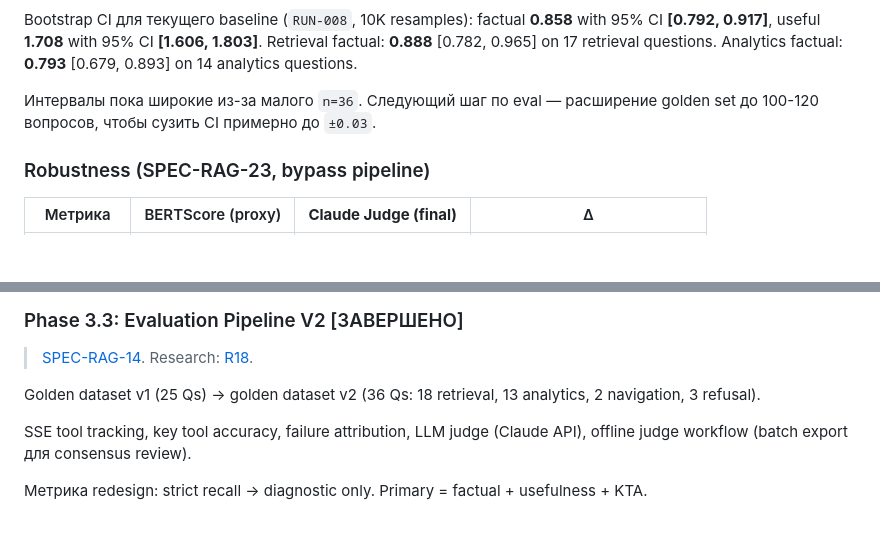
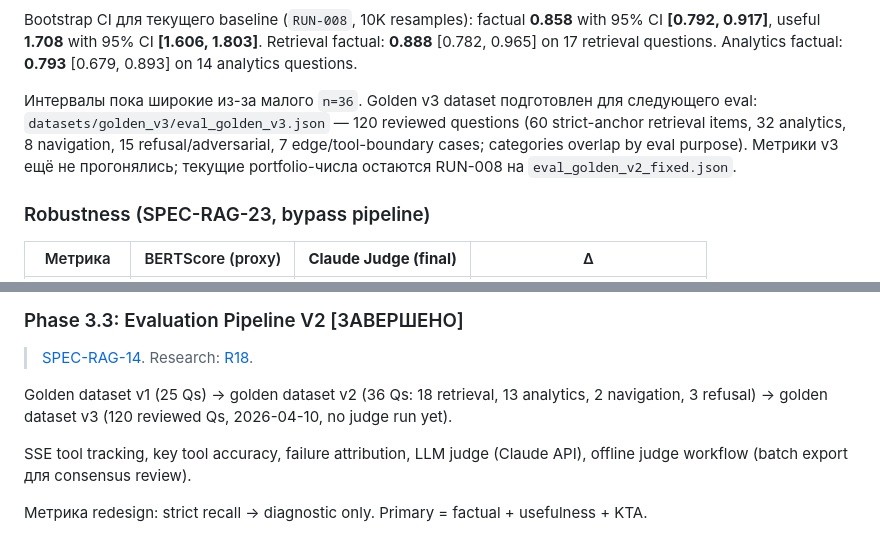
Before and after one commit to ezsx/rag_app, a Markdown page: docs/progress/project_scope.md, 2 parts joined by grey strips. GitHub-like rendering; blank space fills up the shorter version.

```diff
--- a/docs/progress/project_scope.md
+++ b/docs/progress/project_scope.md
@@ -30,7 +30,7 @@ RAG-платформа с агентским ReAct-пайплайном над
 
 Bootstrap CI для текущего baseline (`RUN-008`, 10K resamples): factual **0.858** with 95% CI **[0.792, 0.917]**, useful **1.708** with 95% CI **[1.606, 1.803]**. Retrieval factual: **0.888** [0.782, 0.965] on 17 retrieval questions. Analytics factual: **0.793** [0.679, 0.893] on 14 analytics questions.
 
-Интервалы пока широкие из-за малого `n=36`. Следующий шаг по eval — расширение golden set до 100-120 вопросов, чтобы сузить CI примерно до `±0.03`.
+Интервалы пока широкие из-за малого `n=36`. Golden v3 dataset подготовлен для следующего eval: `datasets/golden_v3/eval_golden_v3.json` — 120 reviewed questions (60 strict-anchor retrieval items, 32 analytics, 8 navigation, 15 refusal/adversarial, 7 edge/tool-boundary cases; categories overlap by eval purpose). Метрики v3 ещё не прогонялись; текущие portfolio-числа остаются RUN-008 на `eval_golden_v2_fixed.json`.
 
 ### Robustness (SPEC-RAG-23, bypass pipeline)
 
@@ -213,7 +213,7 @@ Navigation short-circuit, analytics short-circuit, refusal policy с temporal gu
 
 > [SPEC-RAG-14](../specifications/completed/SPEC-RAG-14-evaluation-pipeline.md). Research: [R18](../research/reports/R18-deep-evaluation-methodology-dataset.md).
 
-Golden dataset v1 (25 Qs) → golden dataset v2 (36 Qs: 18 retrieval, 13 analytics, 2 navigation, 3 refusal).
+Golden dataset v1 (25 Qs) → golden dataset v2 (36 Qs: 18 retrieval, 13 analytics, 2 navigation, 3 refusal) → golden dataset v3 (120 reviewed Qs, 2026-04-10, no judge run yet).
 
 SSE tool tracking, key tool accuracy, failure attribution, LLM judge (Claude API), offline judge workflow (batch export для consensus review).
 
```
Also changed, not shown: docs/progress/experiment_log.md (+28 -0 lines), docs/progress/next_steps.md (+11 -9 lines).
